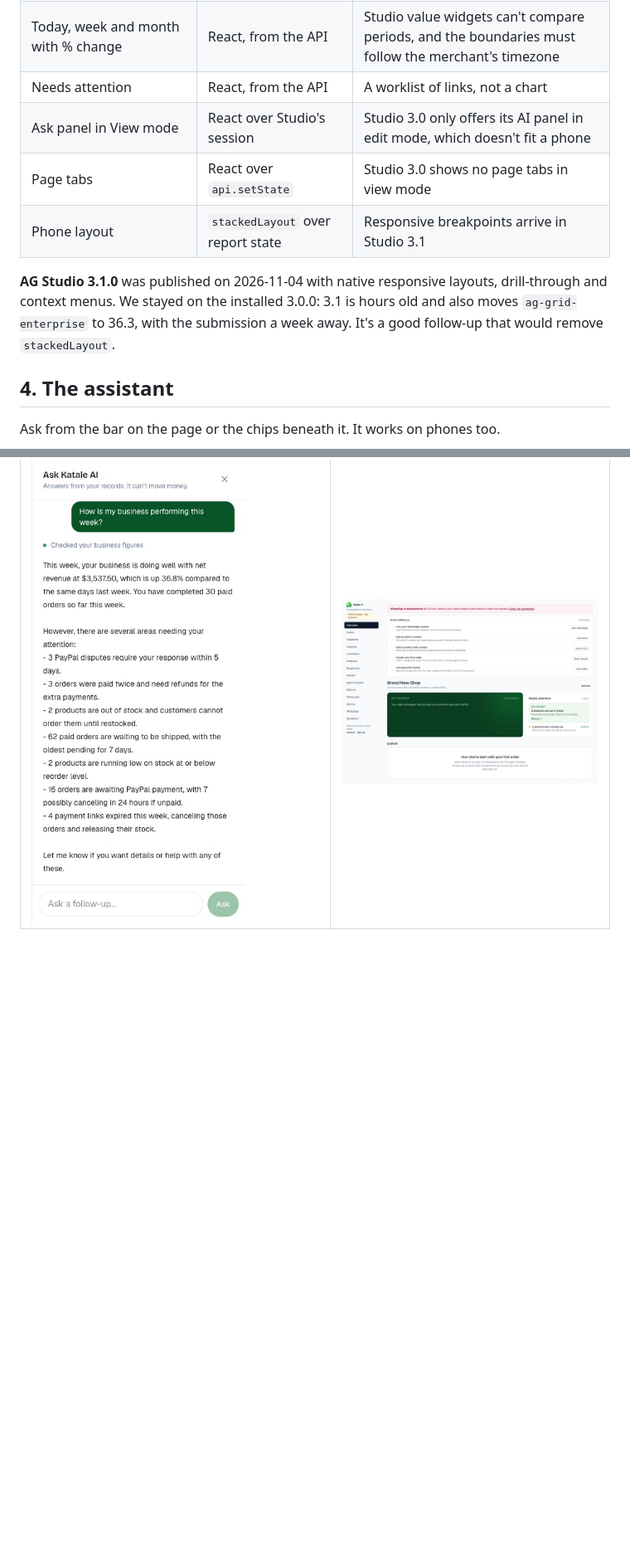
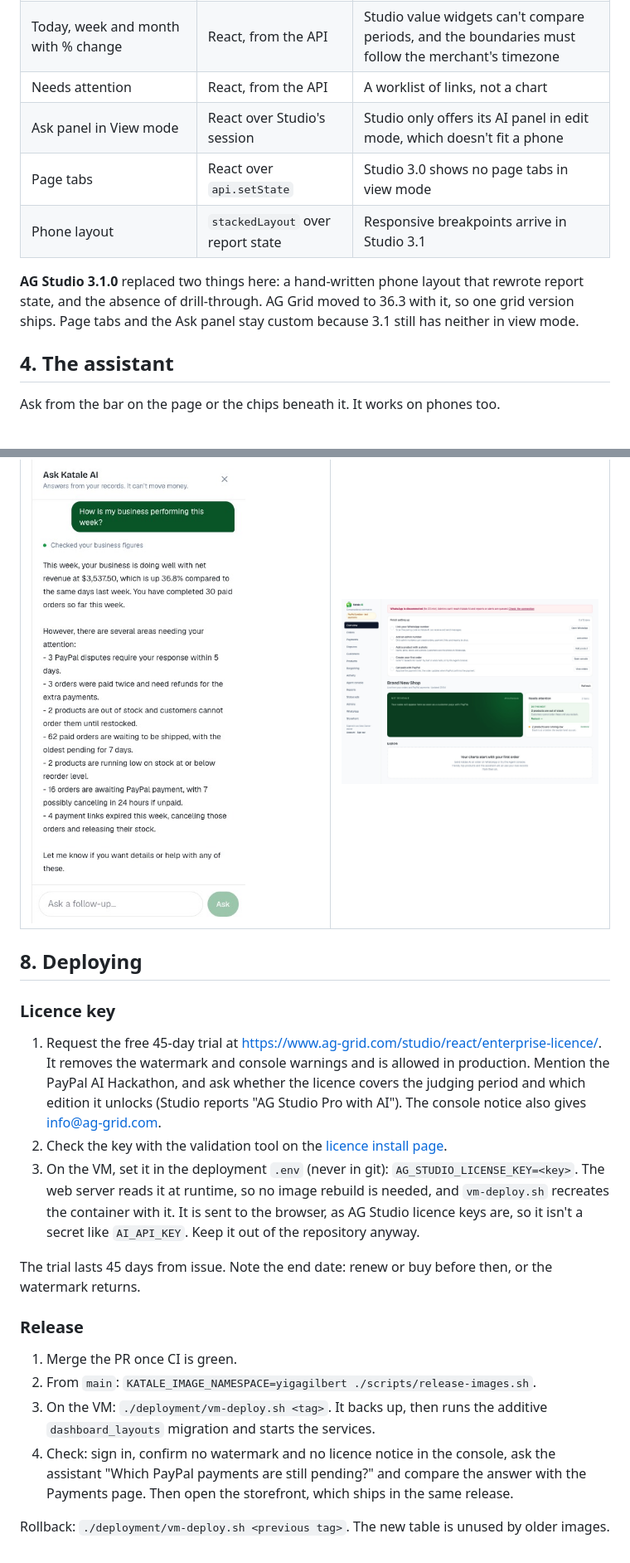
Before and after one commit to yigagilbert/WhatsApp-Voice-Commerce-Agent, a Markdown page: docs/hackathon/overview-redesign.md, 2 parts joined by grey strips. Shown at 83% size. GitHub-like rendering; blank space fills up the shorter version.

```diff
--- a/docs/hackathon/overview-redesign.md
+++ b/docs/hackathon/overview-redesign.md
@@ -55,13 +54,13 @@ records don't say which line was refunded.
 | Assistant loop, tools, chat panel in Customize             | **AG Studio harness and `defineAiTool`** | Native                                                                                             |
 | Today, week and month with % change                        | React, from the API                      | Studio value widgets can't compare periods, and the boundaries must follow the merchant's timezone |
 | Needs attention                                            | React, from the API                      | A worklist of links, not a chart                                                                   |
-| Ask panel in View mode                                     | React over Studio's session              | Studio 3.0 only offers its AI panel in edit mode, which doesn't fit a phone                        |
+| Ask panel in View mode                                     | React over Studio's session              | Studio only offers its AI panel in edit mode, which doesn't fit a phone                            |
 | Page tabs                                                  | React over `api.setState`                | Studio 3.0 shows no page tabs in view mode                                                         |
 | Phone layout                                               | `stackedLayout` over report state        | Responsive breakpoints arrive in Studio 3.1                                                        |
 
-**AG Studio 3.1.0** was published on 2026-11-04 with native responsive layouts, drill-through and
-context menus. We stayed on the installed 3.0.0: 3.1 is hours old and also moves `ag-grid-enterprise`
-to 36.3, with the submission a week away. It's a good follow-up that would remove `stackedLayout`.
+**AG Studio 3.1.0** replaced two things here: a hand-written phone layout that rewrote report state,
+and the absence of drill-through. AG Grid moved to 36.3 with it, so one grid version ships. Page tabs
+and the Ask panel stay custom because 3.1 still has neither in view mode.
 
 ## 4. The assistant
 
@@ -149,3 +148,33 @@ share a password kept in the script). Sign in as `overview-demo`.
 | ![Payments page](overview/tab-Payments.jpg) | ![Inventory page](overview/tab-Products.jpg) |
 | ![Tablet](overview/tablet-full.jpg)         | ![Phone](overview/mobile-full.jpg)           |
 | ![Phone assistant](overview/mobile-ask.jpg) | ![Empty shop](overview/empty.jpg)            |
+
+## 8. Deploying
+
+### Licence key
+
+1. Request the free 45-day trial at <https://www.ag-grid.com/studio/react/enterprise-licence/>. It
+   removes the watermark and console warnings and is allowed in production. Mention the PayPal AI
+   Hackathon, and ask whether the licence covers the judging period and which edition it unlocks
+   (Studio reports "AG Studio Pro with AI"). The console notice also gives info@ag-grid.com.
+2. Check the key with the validation tool on the
+   [licence install page](https://www.ag-grid.com/studio/react/licence-install/).
+3. On the VM, set it in the deployment `.env` (never in git):
+   `AG_STUDIO_LICENSE_KEY=<key>`. The web server reads it at runtime, so no image rebuild is needed,
+   and `vm-deploy.sh` recreates the container with it. It is sent to the browser, as AG Studio
+   licence keys are, so it isn't a secret like `AI_API_KEY`. Keep it out of the repository anyway.
+
+The trial lasts 45 days from issue. Note the end date: renew or buy before then, or the watermark
+returns.
+
+### Release
+
+1. Merge the PR once CI is green.
+2. From `main`: `KATALE_IMAGE_NAMESPACE=yigagilbert ./scripts/release-images.sh`.
+3. On the VM: `./deployment/vm-deploy.sh <tag>`. It backs up, then runs the additive
+   `dashboard_layouts` migration and starts the services.
+4. Check: sign in, confirm no watermark and no licence notice in the console, ask the assistant
+   "Which PayPal payments are still pending?" and compare the answer with the Payments page. Then
+   open the storefront, which ships in the same release.
+
+Rollback: `./deployment/vm-deploy.sh <previous tag>`. The new table is unused by older images.
```
Also changed, not shown: other parts of docs/hackathon/overview-redesign.md (+3 -4 lines), PROJECT_STATUS.md (+2 -2 lines), docs/hackathon/ag-grid-integration.md (+3 -3 lines), docs/hackathon/overview/desktop-fold.jpg, docs/hackathon/overview/drill-menu.jpg (added), docs/hackathon/overview/drill-records.jpg (added), docs/hackathon/overview/mobile-fold.jpg, docs/hackathon/overview/mobile-full.jpg, docs/hackathon/overview/tablet-full.jpg, 11 other files.
